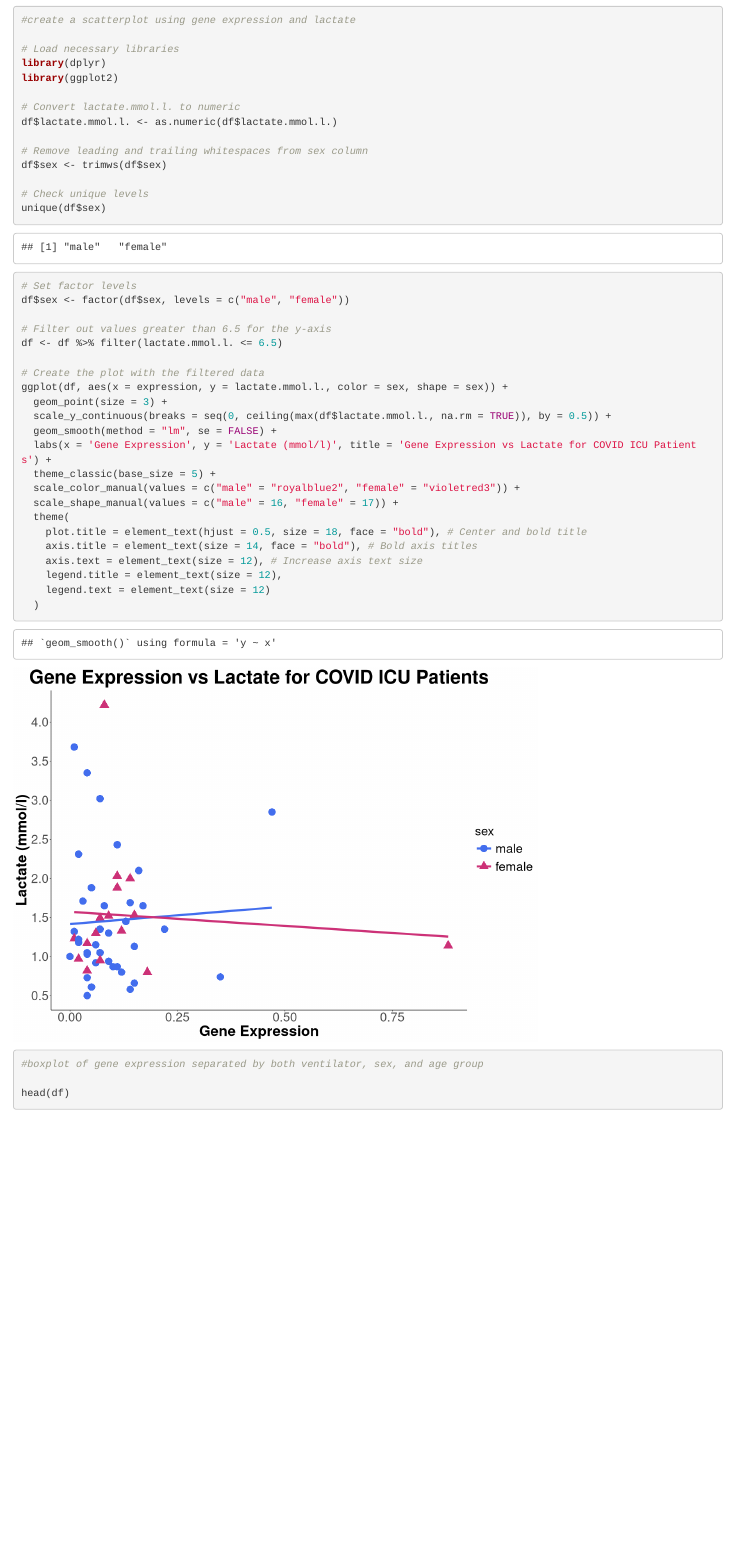
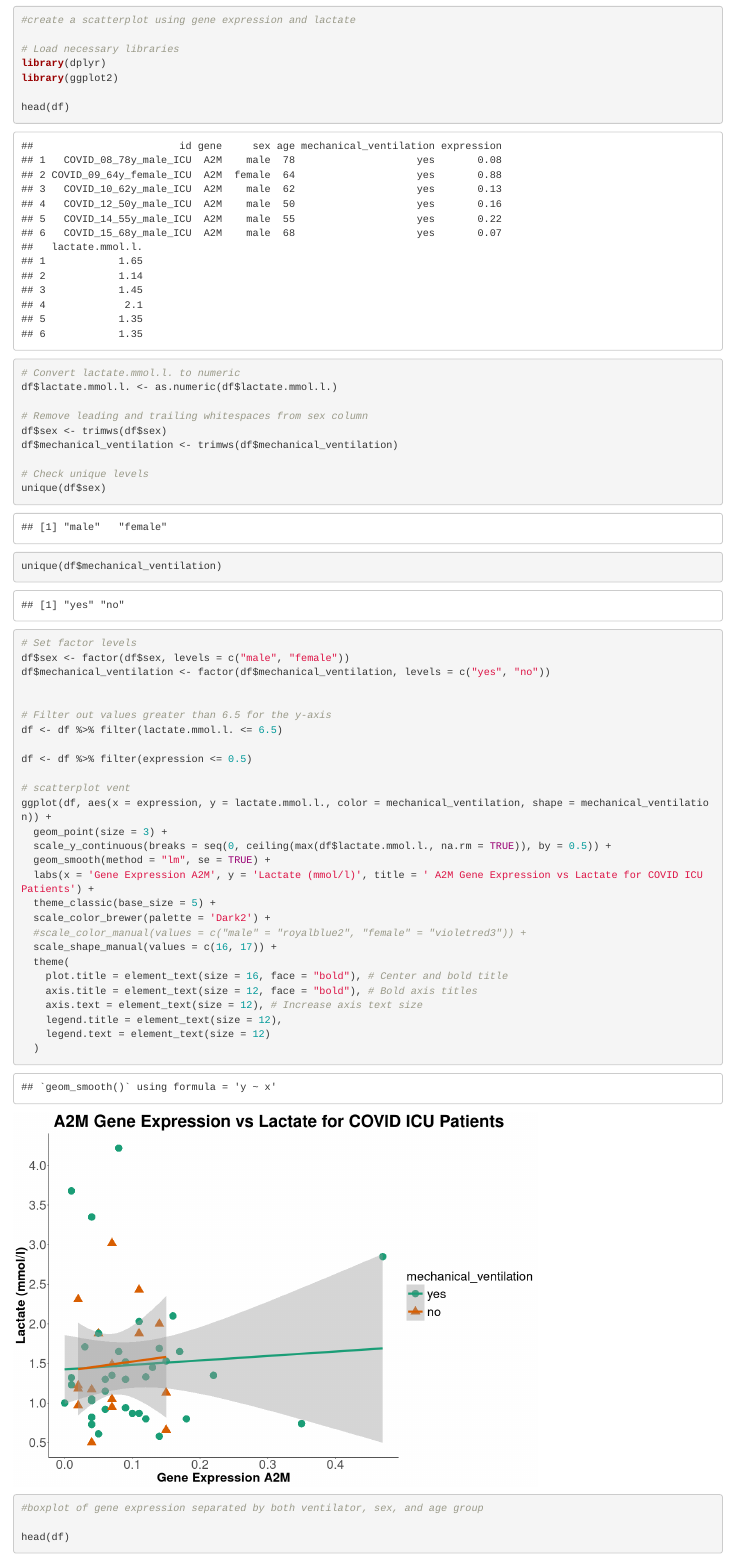
Before and after one commit to tremla/QBS103_proj, an R Markdown document (part1.Rmd): the page in a window 1100 px wide, from 9680 px down. Rendered offline with R 4.5, knitr and Pandoc, with nearby package versions.

Commit message:
updated scatterplot

````diff
--- a/part1.Rmd
+++ b/part1.Rmd
@@ -94,38 +94,46 @@ ggplot(data = df, aes(x = expression, fill = sex)) +
 library(dplyr)
 library(ggplot2)
 
+head(df)
+
 # Convert lactate.mmol.l. to numeric
 df$lactate.mmol.l. <- as.numeric(df$lactate.mmol.l.)
 
 # Remove leading and trailing whitespaces from sex column
 df$sex <- trimws(df$sex)
+df$mechanical_ventilation <- trimws(df$mechanical_ventilation)
 
 # Check unique levels
 unique(df$sex)
+unique(df$mechanical_ventilation)
 
 # Set factor levels
 df$sex <- factor(df$sex, levels = c("male", "female"))
+df$mechanical_ventilation <- factor(df$mechanical_ventilation, levels = c("yes", "no"))
+
 
 # Filter out values greater than 6.5 for the y-axis
 df <- df %>% filter(lactate.mmol.l. <= 6.5)
 
-# Create the plot with the filtered data
-ggplot(df, aes(x = expression, y = lactate.mmol.l., color = sex, shape = sex)) +
+df <- df %>% filter(expression <= 0.5)
+
+# scatterplot vent
+ggplot(df, aes(x = expression, y = lactate.mmol.l., color = mechanical_ventilation, shape = mechanical_ventilation)) +
   geom_point(size = 3) +
   scale_y_continuous(breaks = seq(0, ceiling(max(df$lactate.mmol.l., na.rm = TRUE)), by = 0.5)) +
-  geom_smooth(method = "lm", se = FALSE) +
-  labs(x = 'Gene Expression', y = 'Lactate (mmol/l)', title = 'Gene Expression vs Lactate for COVID ICU Patients') +
+  geom_smooth(method = "lm", se = TRUE) +
+  labs(x = 'Gene Expression A2M', y = 'Lactate (mmol/l)', title = ' A2M Gene Expression vs Lactate for COVID ICU Patients') +
   theme_classic(base_size = 5) +
-  scale_color_manual(values = c("male" = "royalblue2", "female" = "violetred3")) +
-  scale_shape_manual(values = c("male" = 16, "female" = 17)) +
+  scale_color_brewer(palette = 'Dark2') +
+  #scale_color_manual(values = c("male" = "royalblue2", "female" = "violetred3")) +
+  scale_shape_manual(values = c(16, 17)) +
   theme(
-    plot.title = element_text(hjust = 0.5, size = 18, face = "bold"), # Center and bold title
-    axis.title = element_text(size = 14, face = "bold"), # Bold axis titles
+    plot.title = element_text(size = 16, face = "bold"), # Center and bold title
+    axis.title = element_text(size = 12, face = "bold"), # Bold axis titles
     axis.text = element_text(size = 12), # Increase axis text size
     legend.title = element_text(size = 12),
     legend.text = element_text(size = 12)
   )
-
 ```
 
 ```{r}
````
